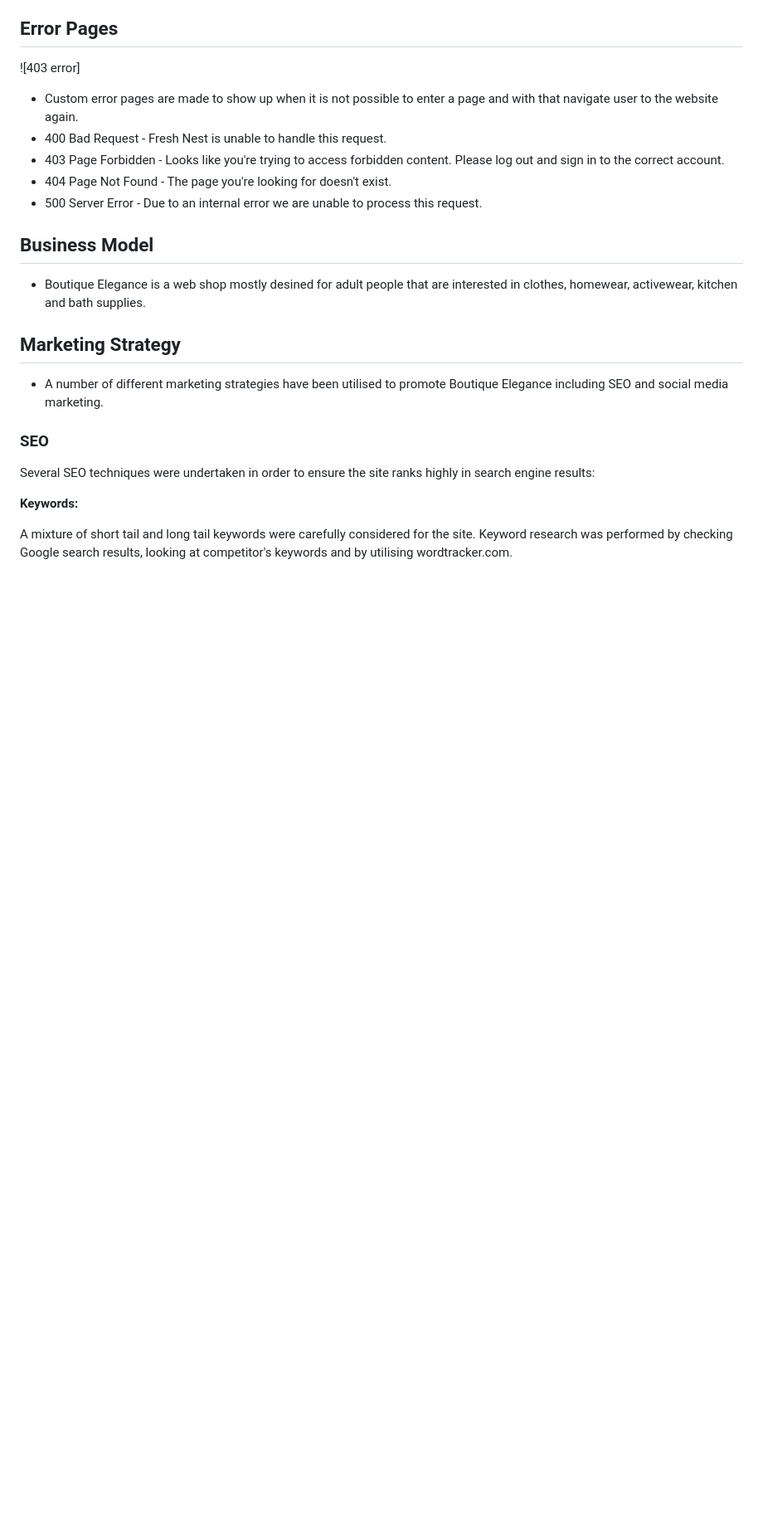
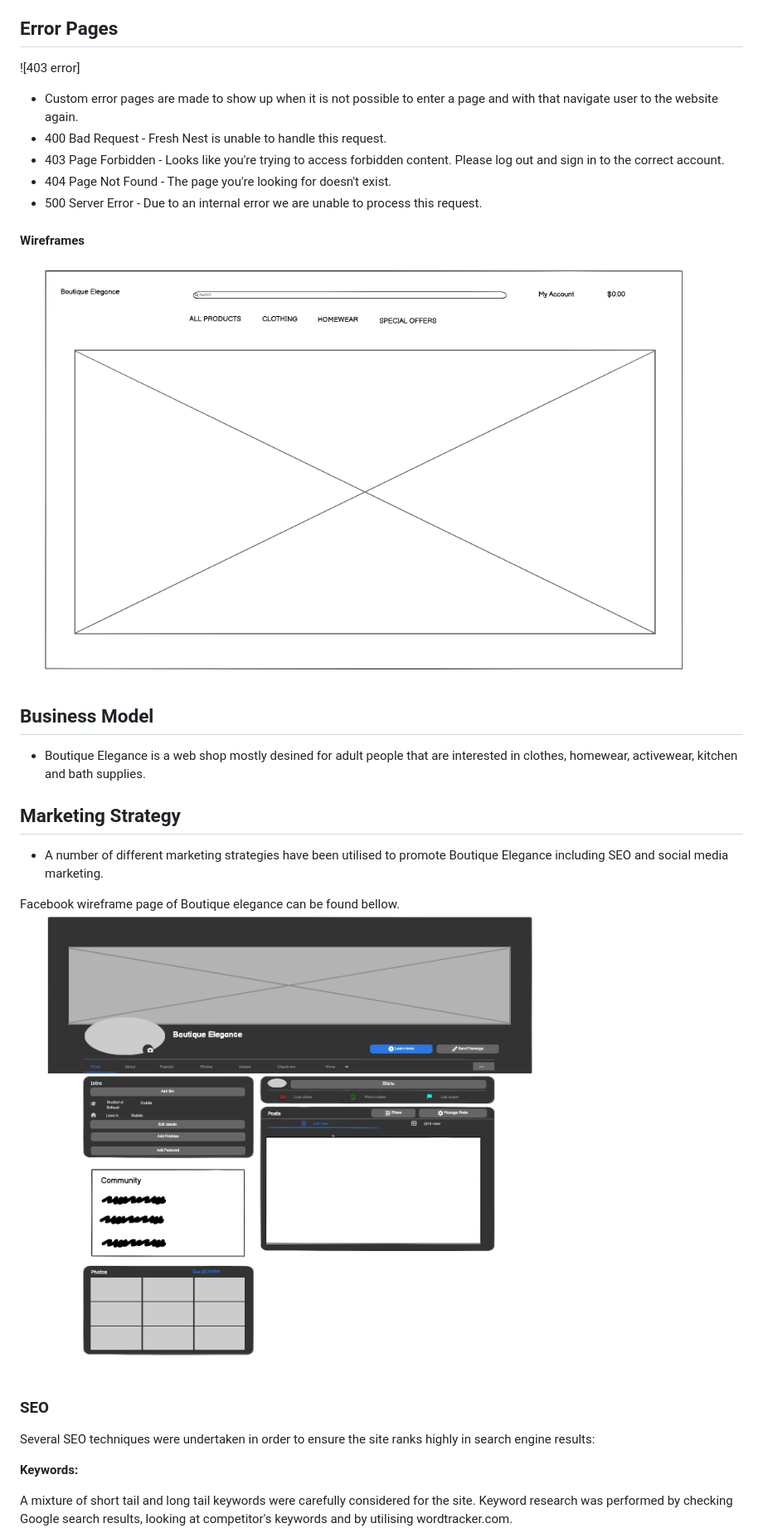
Before and after one commit to Ermaa8/Boutique-Elegance, a Markdown page: README.md, the part around the change printed below. Shown: that part at 83% size. Drawn GitHub-style; pictures changed too: pictures/facebook.png (added), pictures/wireframes.png (added); blank space fills up the shorter version.

```diff
--- a/README.md
+++ b/README.md
@@ -155,12 +155,18 @@ This page summarises the completed order.
 - 404 Page Not Found - The page you're looking for doesn't exist.
 - 500 Server Error - Due to an internal error we are unable to process this request.
 
+#### Wireframes
+![Wireframe page](pictures/wireframes.png)
+
 ## Business Model
 
 - Boutique Elegance is a web shop mostly desined for adult people that are interested in clothes, homewear, activewear, kitchen and bath supplies.
 
 ## Marketing Strategy
 - A number of different marketing strategies have been utilised to promote Boutique Elegance including SEO and social media marketing.
+
+Facebook wireframe page of Boutique elegance can be found bellow.
+![Facebook](pictures/facebook.png)
 
 ### SEO
 Several SEO techniques were undertaken in order to ensure the site ranks highly in search engine results:
```
Also changed, not shown: other parts of README.md (+15 -1 lines), 2 other files.
